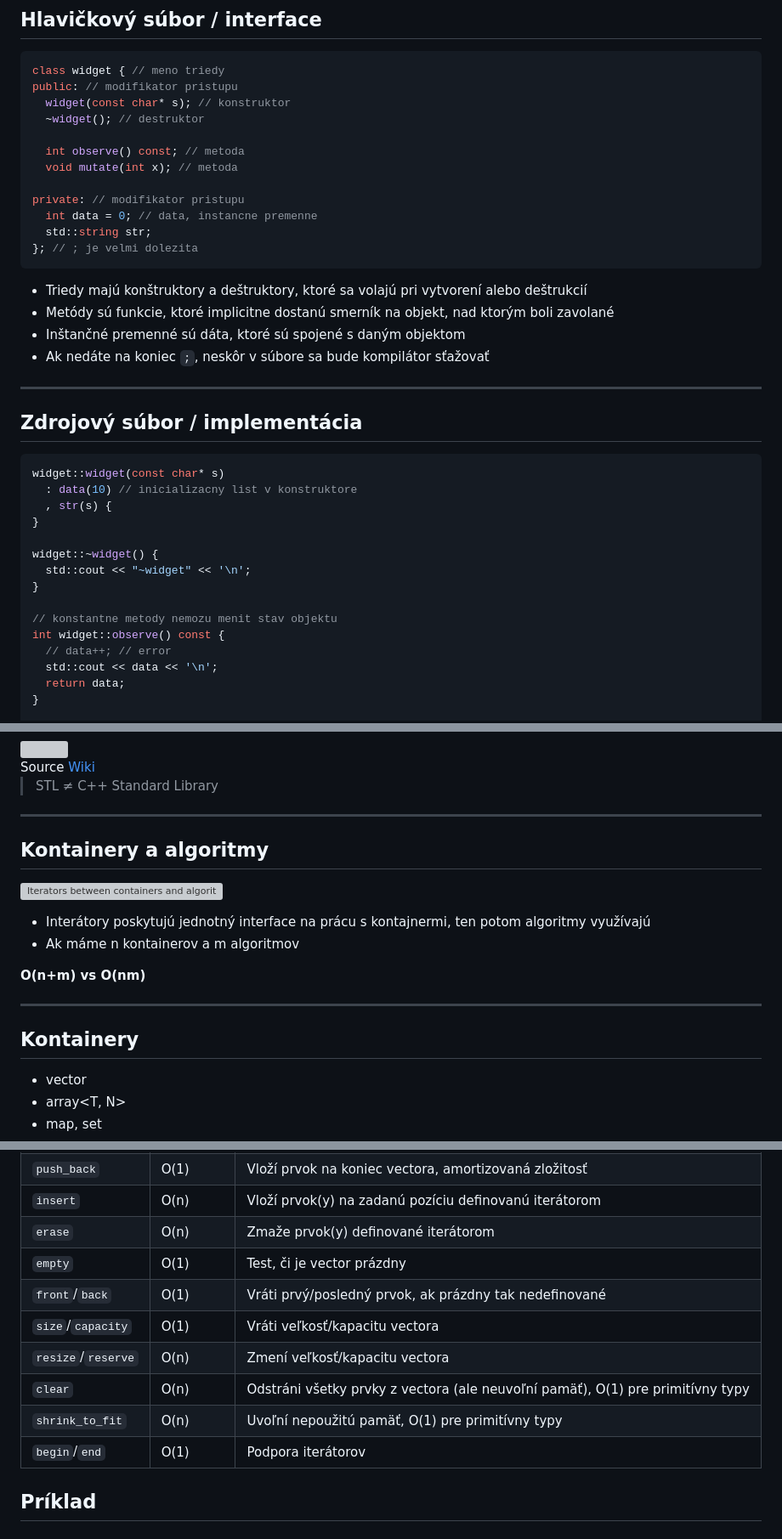
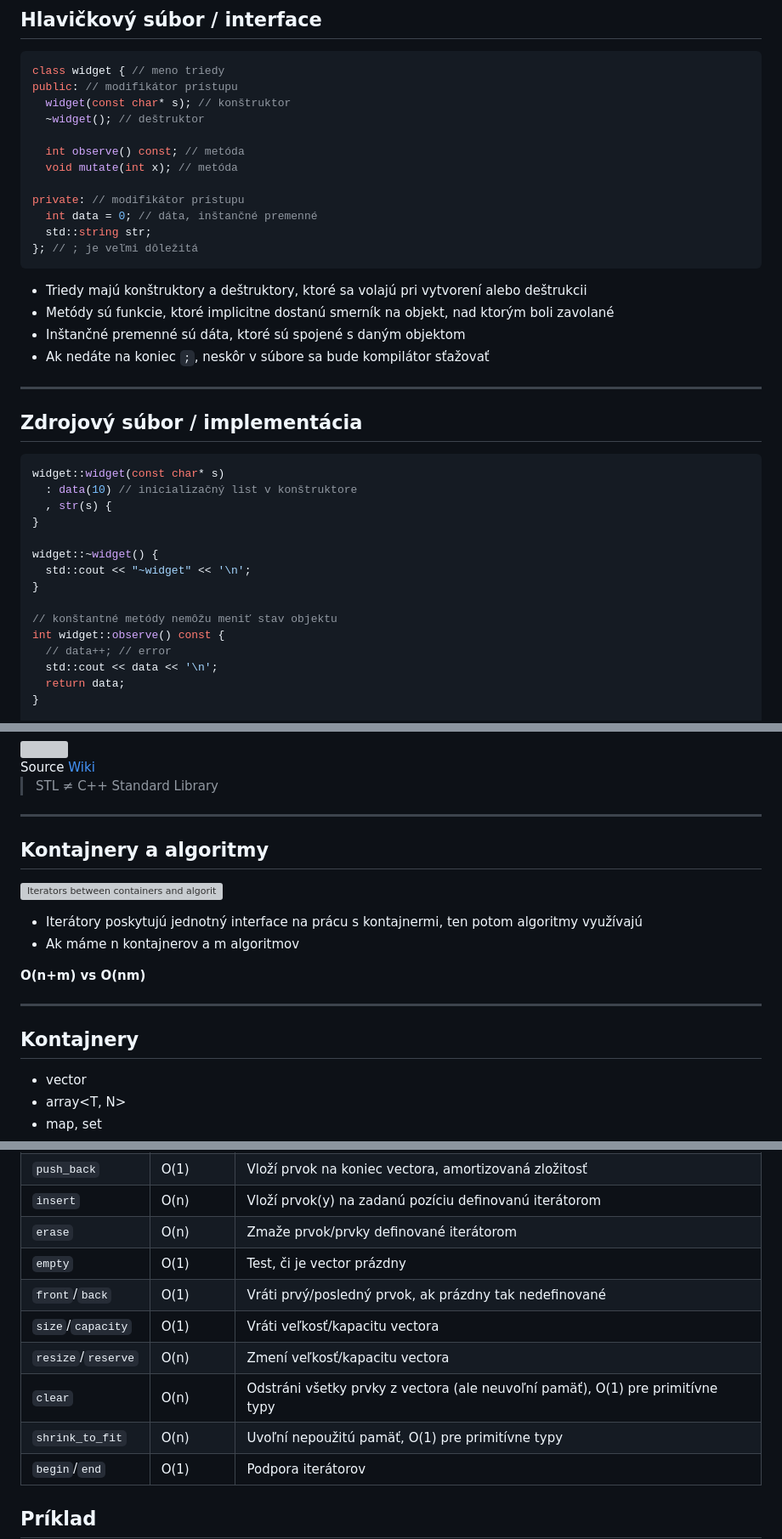
Before and after one commit to cppseminar/apc-lectures, a Markdown page: public/lectures/3_scope_class.md, 3 parts joined by grey strips. Shown at 85% size. GitHub-like rendering; grey boxes are pictures that could not be loaded.

Commit message:
typos lecture 3

````diff
--- a/public/lectures/3_scope_class.md
+++ b/public/lectures/3_scope_class.md
@@ -233,20 +233,20 @@ note: nekonečný cyklus je inak viacmenej undefined
 
 ```cpp
 class widget { // meno triedy
-public: // modifikator pristupu
-  widget(const char* s); // konstruktor
-  ~widget(); // destruktor
+public: // modifikátor prístupu
+  widget(const char* s); // konštruktor
+  ~widget(); // deštruktor
 
-  int observe() const; // metoda
-  void mutate(int x); // metoda
+  int observe() const; // metóda
+  void mutate(int x); // metóda
 
-private: // modifikator pristupu
-  int data = 0; // data, instancne premenne
+private: // modifikátor prístupu
+  int data = 0; // dáta, inštančné premenné
   std::string str;
-}; // ; je velmi dolezita
+}; // ; je veľmi dôležitá
 ```
 
-* Triedy majú konštruktory a deštruktory, ktoré sa volajú pri vytvorení alebo deštrukcií
+* Triedy majú konštruktory a deštruktory, ktoré sa volajú pri vytvorení alebo deštrukcii
 * Metódy sú funkcie, ktoré implicitne dostanú smerník na objekt, nad ktorým boli zavolané
 * Inštančné premenné sú dáta, ktoré sú spojené s daným objektom
 * Ak nedáte na koniec `;`, neskôr v súbore sa bude kompilátor sťažovať
@@ -257,7 +257,7 @@ private: // modifikator pristupu
 
 ```cpp
 widget::widget(const char* s)
-  : data(10) // inicializacny list v konstruktore
+  : data(10) // inicializačný list v konštruktore
   , str(s) {
 }
 
@@ -265,7 +265,7 @@ widget::~widget() {
   std::cout << "~widget" << '\n';
 }
 
-// konstantne metody nemozu menit stav objektu
+// konštantné metódy nemôžu meniť stav objektu
 int widget::observe() const {
   // data++; // error
   std::cout << data << '\n';
@@ -963,12 +963,12 @@ note: <https://quuxplusone.github.io/blog/2023/09/08/constexpr-string-firewall/>
 
 ---
 
-## Kontainery a algoritmy
+## Kontajnery a algoritmy
 
 ![Iterators between containers and algorithms](./lectures/3_scope_class/iterators.png)
 
-* Interátory poskytujú jednotný interface na prácu s kontajnermi, ten potom algoritmy využívajú
-* Ak máme n kontainerov a m algoritmov
+* Iterátory poskytujú jednotný interface na prácu s kontajnermi, ten potom algoritmy využívajú
+* Ak máme n kontajnerov a m algoritmov
 
 <p style="font-size: larger; text-align: center;">
   <b>O(n+m) vs O(nm)</b>
@@ -976,7 +976,7 @@ note: <https://quuxplusone.github.io/blog/2023/09/08/constexpr-string-firewall/>
 
 ---
 
-## Kontainery
+## Kontajnery
 
 * vector<T>
 * array<T, N>
@@ -1089,7 +1089,7 @@ vec[200] = 0; // undefined
   <tr>
     <td><code>erase</code></td>
     <td>O(n)</td>
-    <td>Zmaže prvok(y) definované iterátorom</td>
+    <td>Zmaže prvok/prvky definované iterátorom</td>
   </tr>
   <tr>
     <td><code>empty</code></td>
@@ -1114,12 +1114,12 @@ vec[200] = 0; // undefined
   <tr>
     <td><code>clear</code></td>
     <td>O(n)</td>
-    <td>Odstráni všetky prvky z vectora (ale neuvoľní pamäť), O(1) pre primitívny typy</td>
+    <td>Odstráni všetky prvky z vectora (ale neuvoľní pamäť), O(1) pre primitívne typy</td>
   </tr>
   <tr>
     <td><code>shrink_to_fit</code></td>
     <td>O(n)</td>
-    <td>Uvoľní nepoužitú pamäť, O(1) pre primitívny typy</td>
+    <td>Uvoľní nepoužitú pamäť, O(1) pre primitívne typy</td>
   </tr>
   <tr>
     <td><code>begin</code>/<code>end</code></td>
````
Also changed, not shown: other parts of public/lectures/3_scope_class.md (+26 -26 lines).
